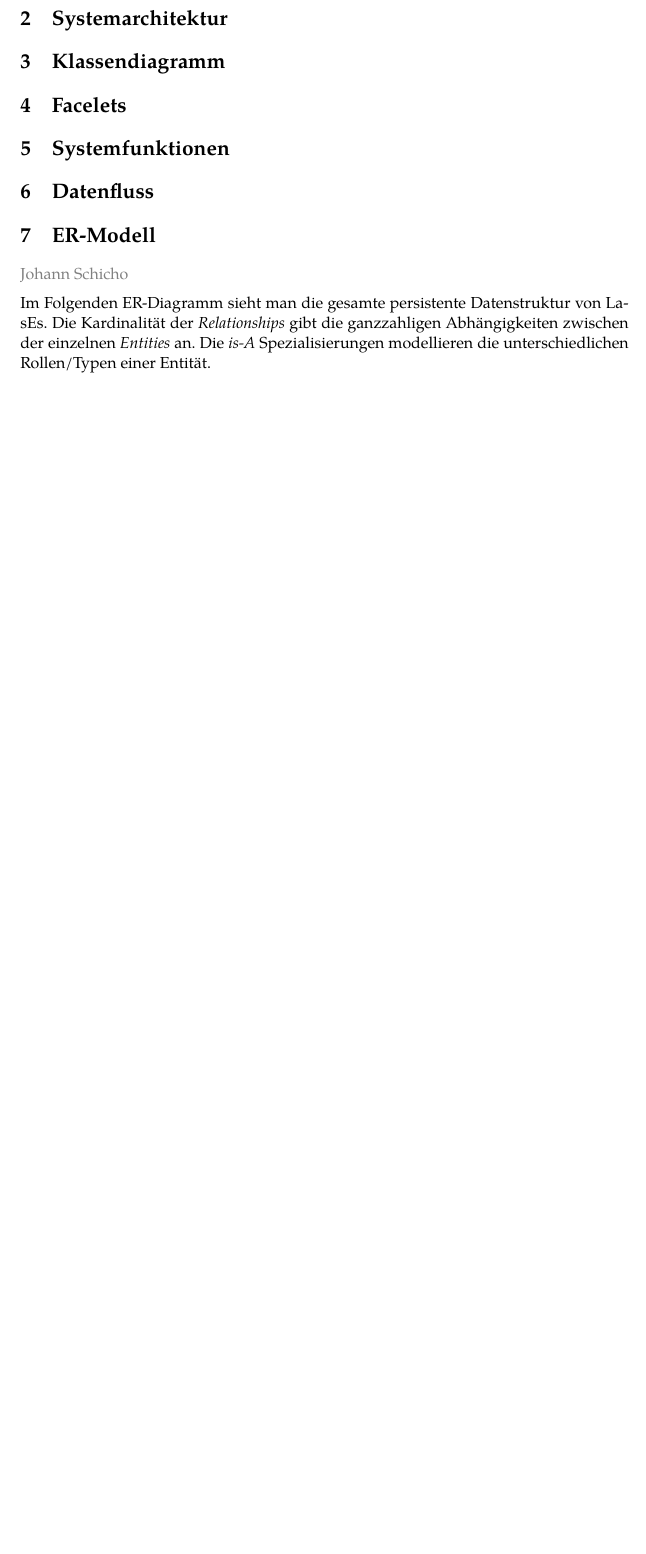
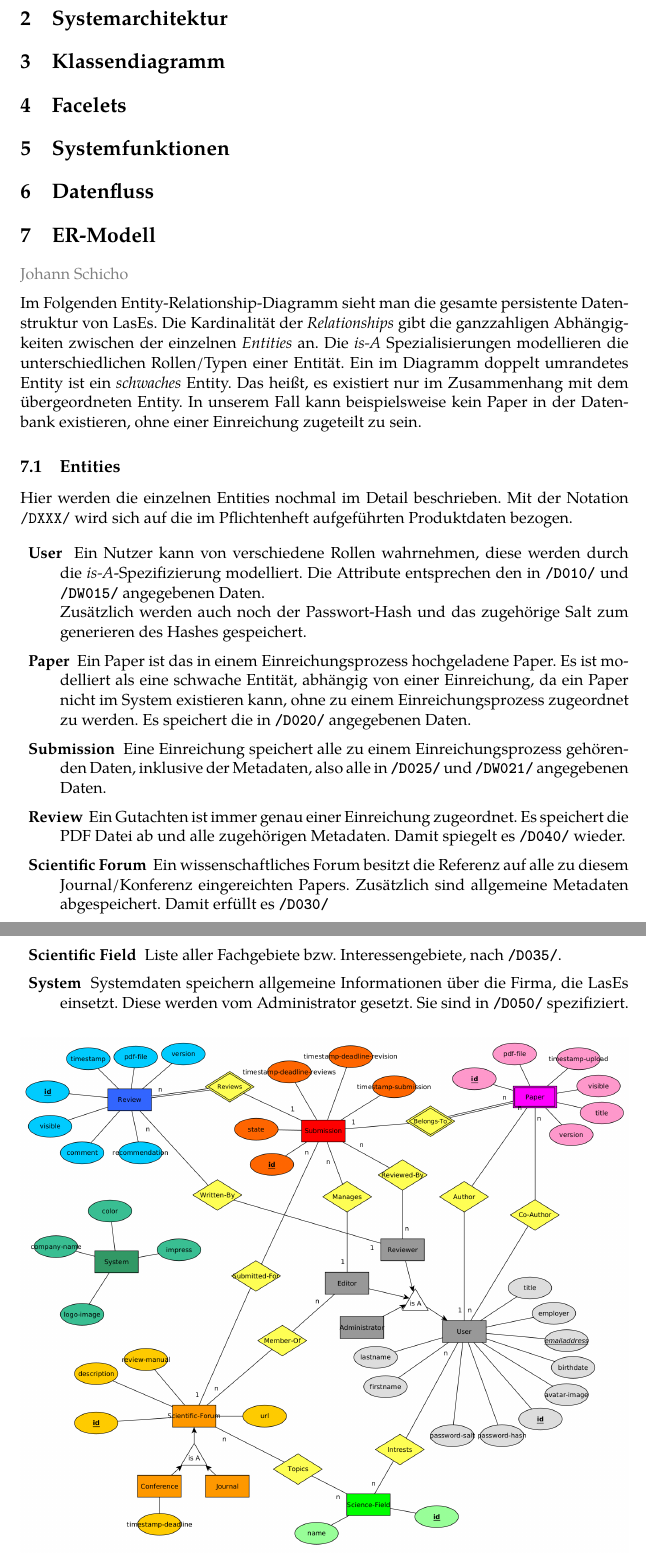
Before and after one commit to guersterst/LasEs, a LaTeX document (docs/Entwurf/Main.tex, which reads docs/Entwurf/ER-Modell.tex): part of page 3 of 4 before the commit and two parts of pages 3 and 4 of 4 after it, the two joined at a grey line, cut so that both start at the same text, the shorter picture padded with empty space. Compiled offline with XeLaTeX.

Commit message:
all entities descirbed

```diff
--- a/docs/Entwurf/ER-Modell.tex
+++ b/docs/Entwurf/ER-Modell.tex
@@ -1,6 +1,29 @@
 \localauthor{Johann Schicho}
 
-Im Folgenden ER-Diagramm sieht man die gesamte persistente Datenstruktur von LasEs. Die Kardinalität der \emph{Relationships} gibt die ganzzahligen Abhängigkeiten zwischen der einzelnen \emph{Entities} an. Die \emph{is-A} Spezialisierungen modellieren die unterschiedlichen Rollen/Typen einer Entität.
+Im Folgenden Entity-Relationship-Diagramm sieht man die gesamte persistente Datenstruktur von LasEs. Die Kardinalität der \emph{Relationships} gibt die ganzzahligen Abhängigkeiten zwischen der einzelnen \emph{Entities} an. Die \emph{is-A} Spezialisierungen modellieren die unterschiedlichen Rollen/Typen einer Entität. Ein im Diagramm doppelt umrandetes Entity ist ein \emph{schwaches} Entity. Das heißt, es existiert nur im Zusammenhang mit dem übergeordneten Entity. In unserem Fall kann beispielsweise kein Paper in der Datenbank existieren, ohne einer Einreichung zugeteilt zu sein.
+
+\subsection{Entities}
+
+Hier werden die einzelnen Entities nochmal im Detail beschrieben. Mit der Notation \texttt{/DXXX/} wird sich auf die im Pflichtenheft aufgeführten Produktdaten bezogen.
+
+\begin{description}
+	\XXitem{User}{er:user} Ein Nutzer kann von verschiedene Rollen wahrnehmen, diese werden durch die \emph{is-A}-Spezifizierung modelliert. Die Attribute entsprechen den in \texttt{\textbf{/D010/}} und \texttt{\textbf{/DW015/}} angegebenen Daten.\\Zusätzlich werden auch noch der Passwort-Hash und das zugehörige Salt zum generieren des Hashes gespeichert.
+
+	\XXitem{Paper}{er:paper} Ein Paper ist das in einem Einreichungsprozess hochgeladene Paper. Es ist modelliert als eine schwache Entität, abhängig von einer Einreichung, da ein Paper nicht im System existieren kann, ohne zu einem Einreichungsprozess zugeordnet zu werden. Es speichert die in \texttt{\textbf{/D020/}} angegebenen Daten.
+
+	\XXitem{Submission}{er:submission} Eine Einreichung speichert alle zu einem Einreichungsprozess gehörenden Daten, inklusive der Metadaten, also alle in \texttt{\textbf{/D025/}} und \texttt{\textbf{/DW021/}} angegebenen Daten.
+
+	\XXitem{Review}{er:review} Ein Gutachten ist immer genau einer Einreichung zugeordnet. Es speichert die PDF Datei ab und alle zugehörigen Metadaten.
+	Damit spiegelt es \texttt{\textbf{/D040/}} wieder.
+
+	\XXitem{Scientific Forum}{er:forum} Ein wissenschaftliches Forum besitzt die Referenz auf alle zu diesem Journal/Konferenz eingereichten Papers. Zusätzlich sind allgemeine Metadaten abgespeichert. Damit erfüllt es \texttt{\textbf{/D030/}}
+
+	\XXitem{Scientific Field}{er:field} Liste aller Fachgebiete bzw. Interessengebiete, nach \texttt{\textbf{/D035/}}.
+
+	\XXitem{System}{er:system} Systemdaten speichern allgemeine Informationen über die Firma, die LasEs einsetzt. Diese werden vom Administrator gesetzt.
+	Sie sind in \texttt{\textbf{/D050/}} spezifiziert.
+
+\end{description}
 
 \begin{figure}[H]
 	\centering
```
Also changed, not shown: docs/Entwurf/graphics/ER-Modell.png, 1 other file.
